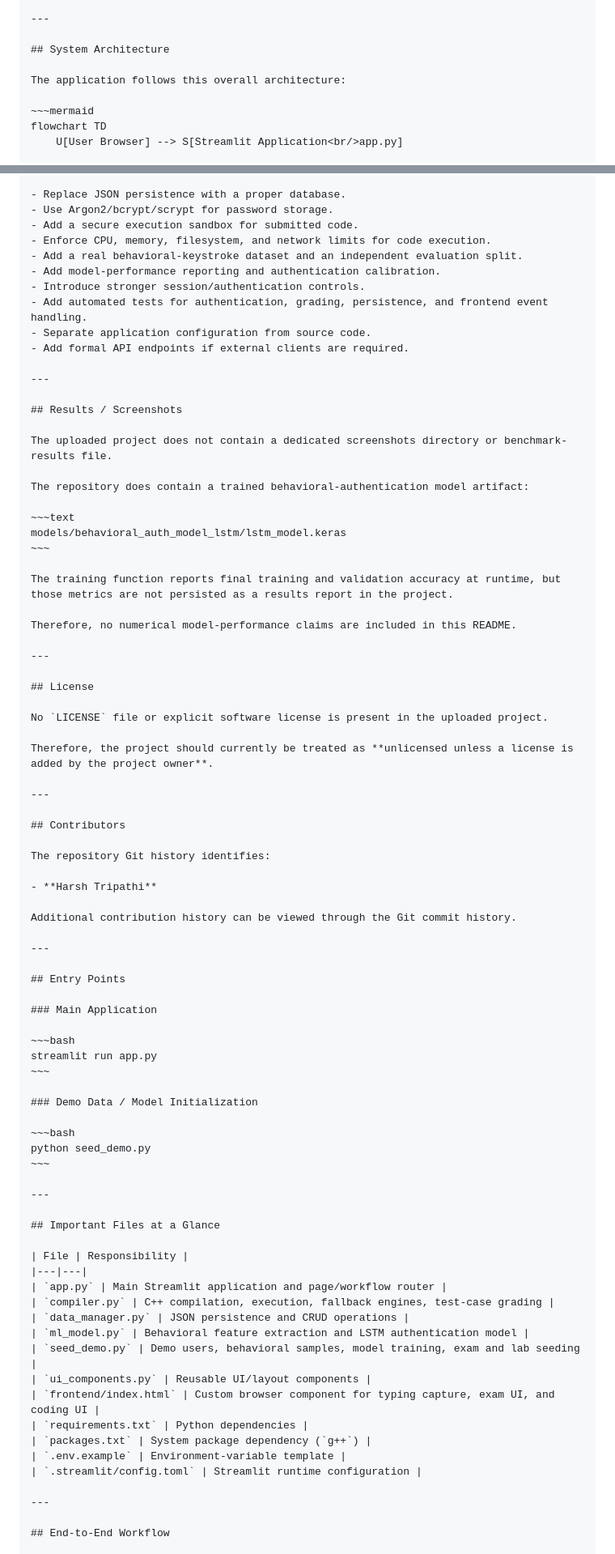
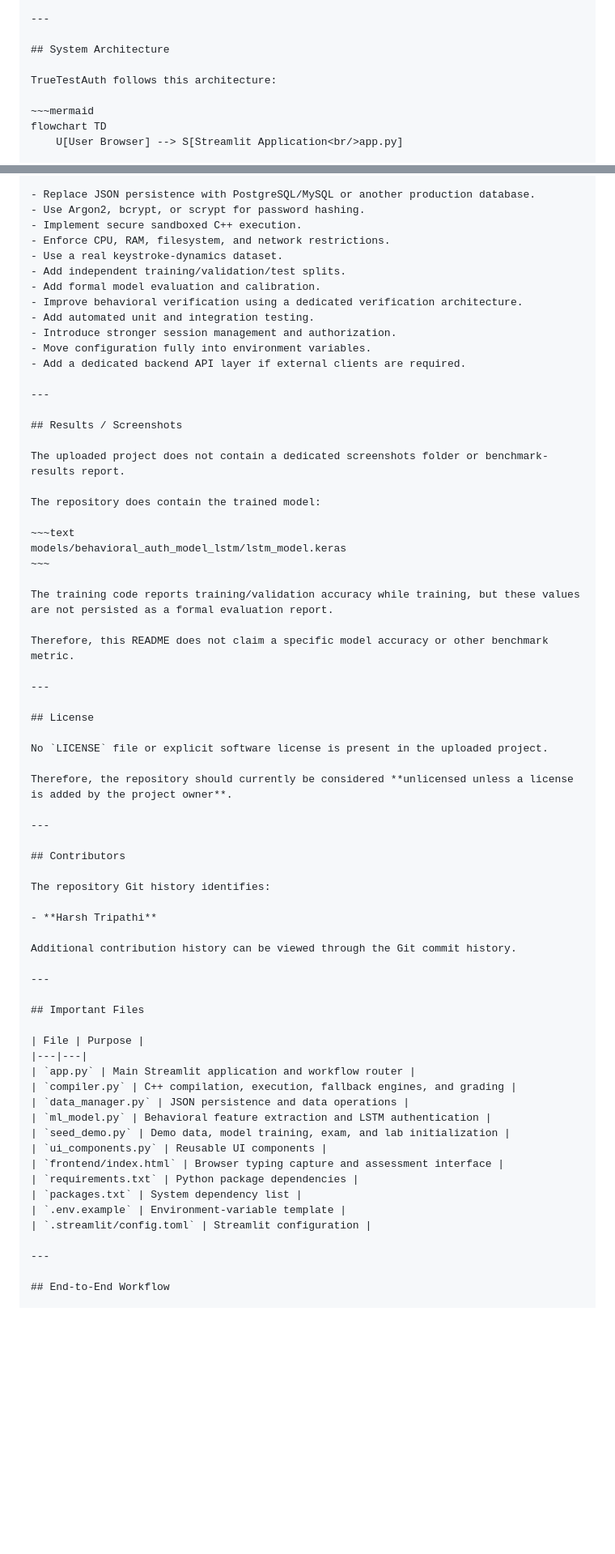
Before and after one commit to erharsh2104/TrueTestAuth, a Markdown page: README.md, 2 parts joined by grey strips. Shown at 81% size. Drawn GitHub-style; blank space fills up the shorter version.

```diff
--- a/README.md
+++ b/README.md
@@ -220,7 +220,7 @@ The reports section provides:
 
 ## System Architecture
 
-The application follows this overall architecture:
+TrueTestAuth follows this architecture:
 
 ~~~mermaid
 flowchart TD
@@ -1132,30 +1104,32 @@ Potential extensions consistent with the current architecture include:
 
-- Replace JSON persistence with a proper database.
-- Use Argon2/bcrypt/scrypt for password storage.
-- Add a secure execution sandbox for submitted code.
-- Enforce CPU, memory, filesystem, and network limits for code execution.
-- Add a real behavioral-keystroke dataset and an independent evaluation split.
-- Add model-performance reporting and authentication calibration.
-- Introduce stronger session/authentication controls.
-- Add automated tests for authentication, grading, persistence, and frontend event handling.
-- Separate application configuration from source code.
-- Add formal API endpoints if external clients are required.
+- Replace JSON persistence with PostgreSQL/MySQL or another production database.
+- Use Argon2, bcrypt, or scrypt for password hashing.
+- Implement secure sandboxed C++ execution.
+- Enforce CPU, RAM, filesystem, and network restrictions.
+- Use a real keystroke-dynamics dataset.
+- Add independent training/validation/test splits.
+- Add formal model evaluation and calibration.
+- Improve behavioral verification using a dedicated verification architecture.
+- Add automated unit and integration testing.
+- Introduce stronger session management and authorization.
+- Move configuration fully into environment variables.
+- Add a dedicated backend API layer if external clients are required.
 
 ---
 
 ## Results / Screenshots
 
-The uploaded project does not contain a dedicated screenshots directory or benchmark-results file.
+The uploaded project does not contain a dedicated screenshots folder or benchmark-results report.
 
-The repository does contain a trained behavioral-authentication model artifact:
+The repository does contain the trained model:
 
 ~~~text
 models/behavioral_auth_model_lstm/lstm_model.keras
 ~~~
 
-The training function reports final training and validation accuracy at runtime, but those metrics are not persisted as a results report in the project.
+The training code reports training/validation accuracy while training, but these values are not persisted as a formal evaluation report.
 
-Therefore, no numerical model-performance claims are included in this README.
+Therefore, this README does not claim a specific model accuracy or other benchmark metric.
 
 ---
 
@@ -1163,7 +1137,7 @@ Therefore, no numerical model-performance claims are included in this README.
 
 No `LICENSE` file or explicit software license is present in the uploaded project.
 
-Therefore, the project should currently be treated as **unlicensed unless a license is added by the project owner**.
+Therefore, the repository should currently be considered **unlicensed unless a license is added by the project owner**.
 
 ---
 
@@ -1177,37 +1151,21 @@ Additional contribution history can be viewed through the Git commit history.
 
 ---
 
-## Entry Points
+## Important Files
 
-### Main Application
-
-~~~bash
-streamlit run app.py
-~~~
-
-### Demo Data / Model Initialization
-
-~~~bash
-python seed_demo.py
-~~~
-
----
-
-## Important Files at a Glance
-
-| File | Responsibility |
+| File | Purpose |
 |---|---|
-| `app.py` | Main Streamlit application and page/workflow router |
-| `compiler.py` | C++ compilation, execution, fallback engines, test-case grading |
-| `data_manager.py` | JSON persistence and CRUD operations |
-| `ml_model.py` | Behavioral feature extraction and LSTM authentication model |
-| `seed_demo.py` | Demo users, behavioral samples, model training, exam and lab seeding |
-| `ui_components.py` | Reusable UI/layout components |
-| `frontend/index.html` | Custom browser component for typing capture, exam UI, and coding UI |
-| `requirements.txt` | Python dependencies |
-| `packages.txt` | System package dependency (`g++`) |
+| `app.py` | Main Streamlit application and workflow router |
+| `compiler.py` | C++ compilation, execution, fallback engines, and grading |
+| `data_manager.py` | JSON persistence and data operations |
+| `ml_model.py` | Behavioral feature extraction and LSTM authentication |
+| `seed_demo.py` | Demo data, model training, exam, and lab initialization |
+| `ui_components.py` | Reusable UI components |
+| `frontend/index.html` | Browser typing capture and assessment interface |
+| `requirements.txt` | Python package dependencies |
+| `packages.txt` | System dependency list |
 | `.env.example` | Environment-variable template |
-| `.streamlit/config.toml` | Streamlit runtime configuration |
+| `.streamlit/config.toml` | Streamlit configuration |
 
 ---
 
```
Also changed, not shown: other parts of README.md (+224 -248 lines).
